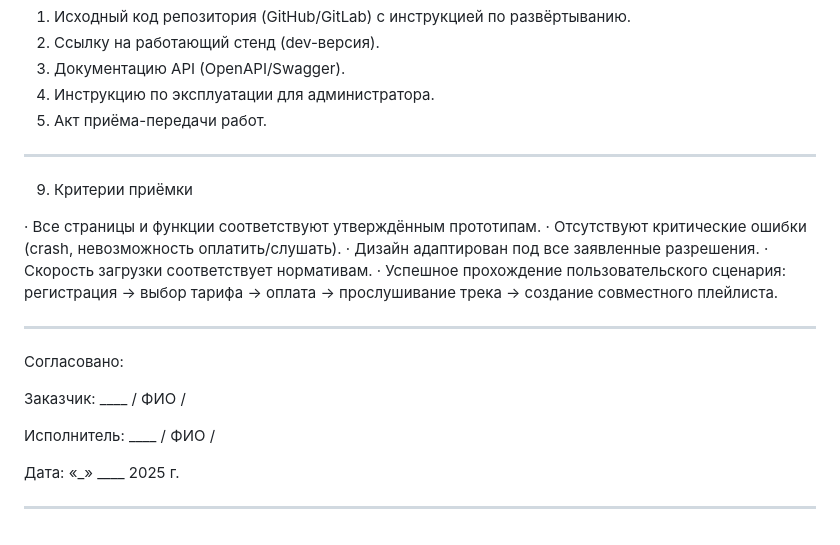
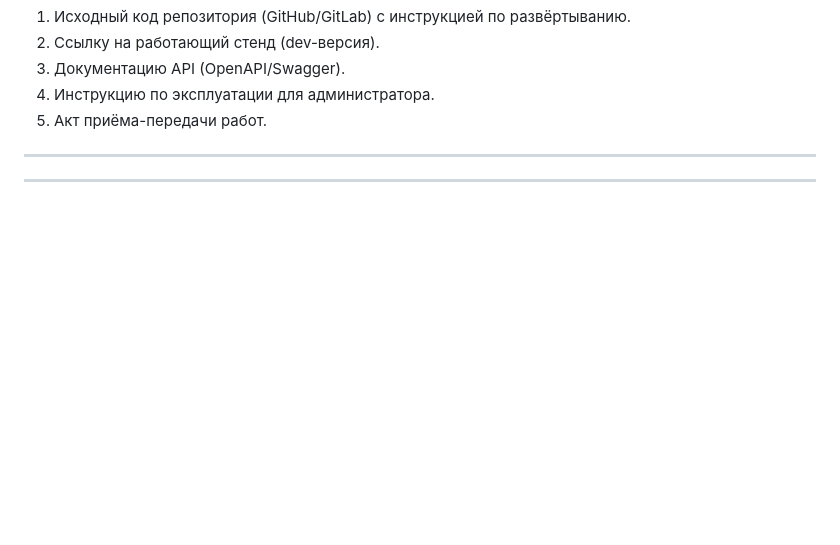
Before and after one commit to Bymer25/music-streaming-service, a Markdown page: music-streaming-service/task/terms.md, the part around the change. GitHub-like rendering; blank space fills up the shorter version.

```diff
--- a/music-streaming-service/task/terms.md
+++ b/music-streaming-service/task/terms.md
@@ -260,22 +260,6 @@
 
 ---
 
-9. Критерии приёмки
 
-· Все страницы и функции соответствуют утверждённым прототипам.
-· Отсутствуют критические ошибки (crash, невозможность оплатить/слушать).
-· Дизайн адаптирован под все заявленные разрешения.
-· Скорость загрузки соответствует нормативам.
-· Успешное прохождение пользовательского сценария: регистрация → выбор тарифа → оплата → прослушивание трека → создание совместного плейлиста.
 
 ---
-
-Согласовано:
-
-Заказчик: ____ / ФИО /
-
-Исполнитель: ____ / ФИО /
-
-Дата: «_» ____ 2025 г.
-
----
```
